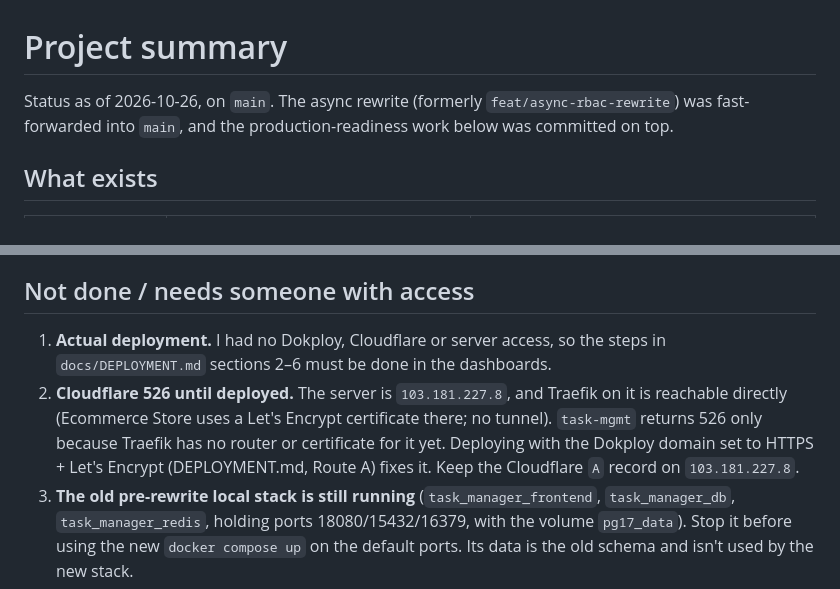
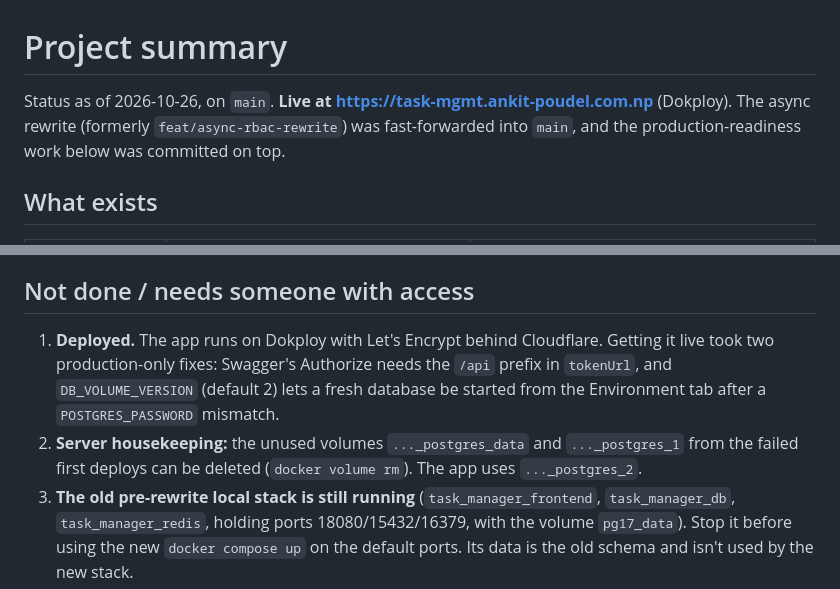
Before and after one commit to ankman007/task-management-system-with-rbac, a Markdown page: docs/SUMMARY.md, 2 parts joined by grey strips. Drawn GitHub-style.

```diff
--- a/docs/SUMMARY.md
+++ b/docs/SUMMARY.md
@@ -1,6 +1,6 @@
 # Project summary
 
-Status as of 2026-10-26, on `main`. The async rewrite (formerly `feat/async-rbac-rewrite`) was fast-forwarded into `main`, and the production-readiness work below was committed on top.
+Status as of 2026-10-26, on `main`. **Live at https://task-mgmt.ankit-poudel.com.np** (Dokploy). The async rewrite (formerly `feat/async-rbac-rewrite`) was fast-forwarded into `main`, and the production-readiness work below was committed on top.
 
 ## What exists
 
@@ -67,8 +67,8 @@ Status as of 2026-10-26, on `main`. The async rewrite (formerly `feat/async-rbac
 
 ## Not done / needs someone with access
 
-1. **Actual deployment.** I had no Dokploy, Cloudflare or server access, so the steps in `docs/DEPLOYMENT.md` sections 2–6 must be done in the dashboards.
-2. **Cloudflare 526 until deployed.** The server is `103.181.227.8`, and Traefik on it is reachable directly (Ecommerce Store uses a Let's Encrypt certificate there; no tunnel). `task-mgmt` returns 526 only because Traefik has no router or certificate for it yet. Deploying with the Dokploy domain set to HTTPS + Let's Encrypt (DEPLOYMENT.md, Route A) fixes it. Keep the Cloudflare `A` record on `103.181.227.8`.
+1. **Deployed.** The app runs on Dokploy with Let's Encrypt behind Cloudflare. Getting it live took two production-only fixes: Swagger's Authorize needs the `/api` prefix in `tokenUrl`, and `DB_VOLUME_VERSION` (default 2) lets a fresh database be started from the Environment tab after a `POSTGRES_PASSWORD` mismatch.
+2. **Server housekeeping:** the unused volumes `..._postgres_data` and `..._postgres_1` from the failed first deploys can be deleted (`docker volume rm`). The app uses `..._postgres_2`.
 3. **The old pre-rewrite local stack is still running** (`task_manager_frontend`, `task_manager_db`, `task_manager_redis`, holding ports 18080/15432/16379, with the volume `pg17_data`). Stop it before using the new `docker compose up` on the default ports. Its data is the old schema and isn't used by the new stack.
 4. **Optional:** a Dokploy Volume Backup schedule for the database volume (`<project>_postgres_2`), and an uptime monitor on `/api/health`.
 
```
Also changed, not shown: docs/DEPLOYMENT.md (+1 -1 lines).
